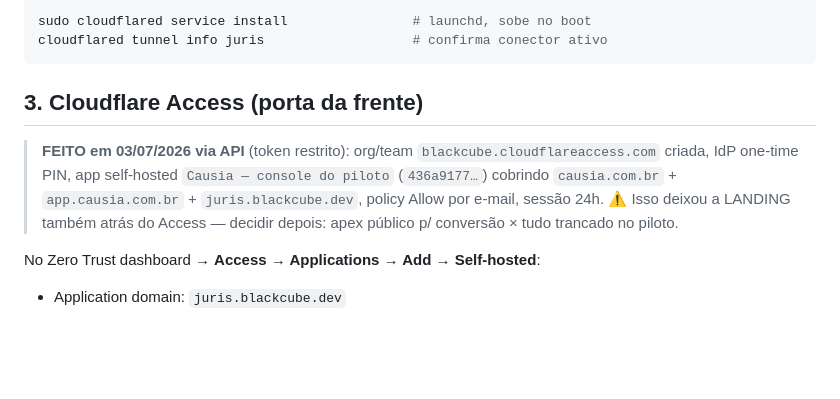
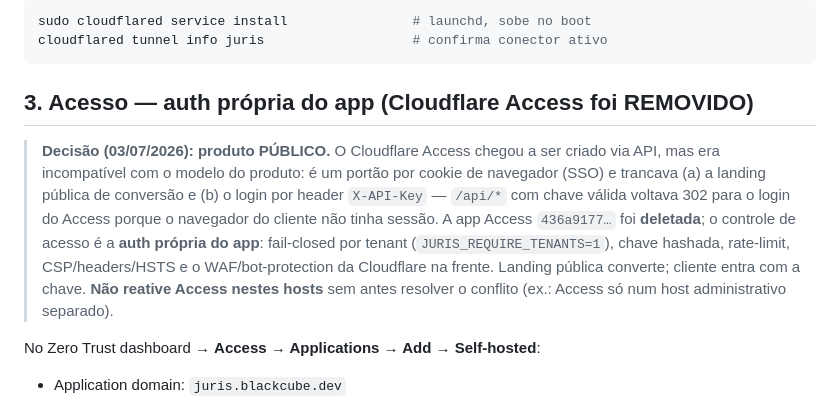
Before and after one commit to floripasurf/juris, a Markdown page: docs/deploy/blackcube-pilot.md, the part around the change. GitHub-like rendering; blank space fills up the shorter version.

Commit message:
docs(deploy): Cloudflare Access removido — produto público com auth própria
Access (cookie SSO) era incompatível com landing pública + login por X-API-Key
(interceptava /api/* com 302). App deletada via API; controle de acesso = auth
fail-closed por tenant + rate-limit + CSP/headers/HSTS + WAF Cloudflare.

Co-Authored-By: Claude Fable 5 <noreply@anthropic.com>

````diff
--- a/docs/deploy/blackcube-pilot.md
+++ b/docs/deploy/blackcube-pilot.md
@@ -79,13 +79,18 @@ sudo cloudflared service install                # launchd, sobe no boot
 cloudflared tunnel info juris                   # confirma conector ativo
 ```
 
-## 3. Cloudflare Access (porta da frente)
+## 3. Acesso — auth própria do app (Cloudflare Access foi REMOVIDO)
 
-> **FEITO em 03/07/2026 via API** (token restrito): org/team `blackcube.cloudflareaccess.com`
-> criada, IdP one-time PIN, app self-hosted `Causia — console do piloto`
-> (`436a9177…`) cobrindo `causia.com.br` + `app.causia.com.br` + `juris.blackcube.dev`,
-> policy Allow por e-mail, sessão 24h. ⚠️ Isso deixou a LANDING também atrás do
-> Access — decidir depois: apex público p/ conversão × tudo trancado no piloto.
+> **Decisão (03/07/2026): produto PÚBLICO.** O Cloudflare Access chegou a ser
+> criado via API, mas era incompatível com o modelo do produto: é um portão por
+> cookie de navegador (SSO) e trancava (a) a landing pública de conversão e
+> (b) o login por header `X-API-Key` — `/api/*` com chave válida voltava 302 para
+> o login do Access porque o navegador do cliente não tinha sessão. A app Access
+> `436a9177…` foi **deletada**; o controle de acesso é a **auth própria do app**:
+> fail-closed por tenant (`JURIS_REQUIRE_TENANTS=1`), chave hashada, rate-limit,
+> CSP/headers/HSTS e o WAF/bot-protection da Cloudflare na frente. Landing pública
+> converte; cliente entra com a chave. **Não reative Access nestes hosts** sem antes
+> resolver o conflito (ex.: Access só num host administrativo separado).
 
 No Zero Trust dashboard → **Access → Applications → Add → Self-hosted**:
 
````
